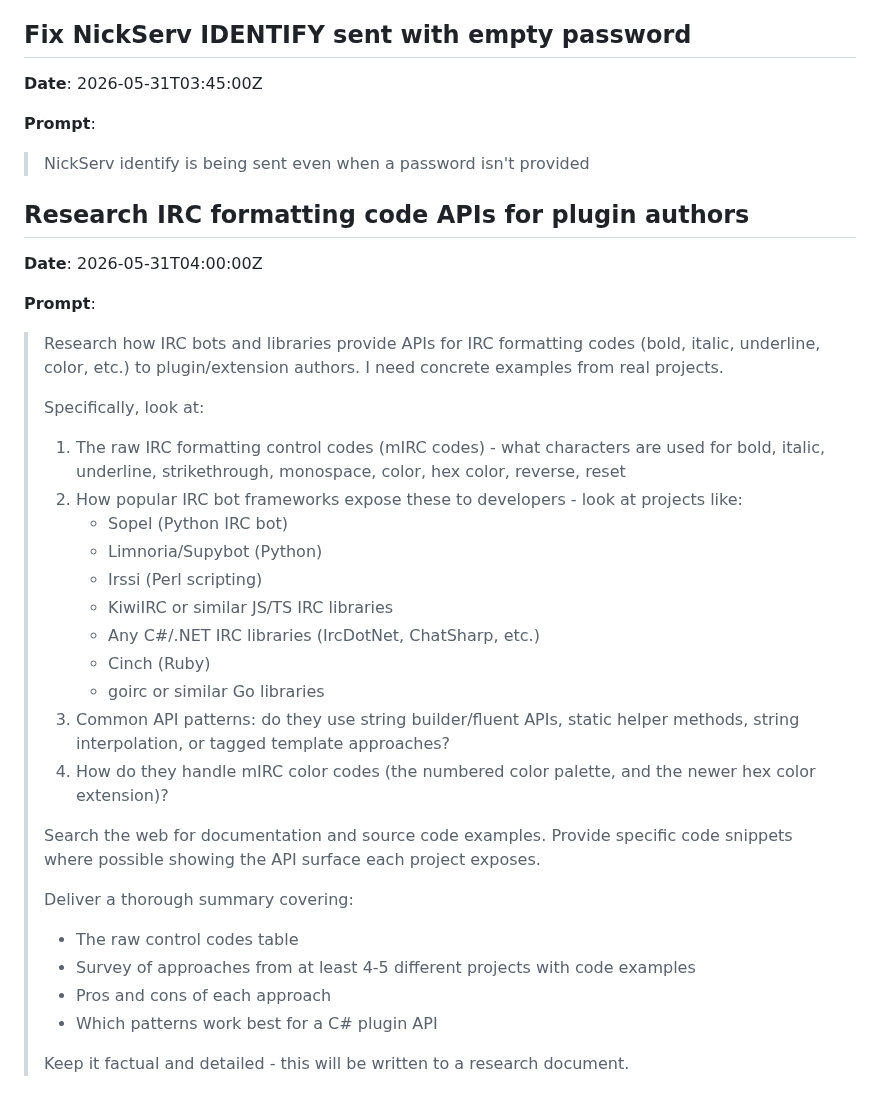
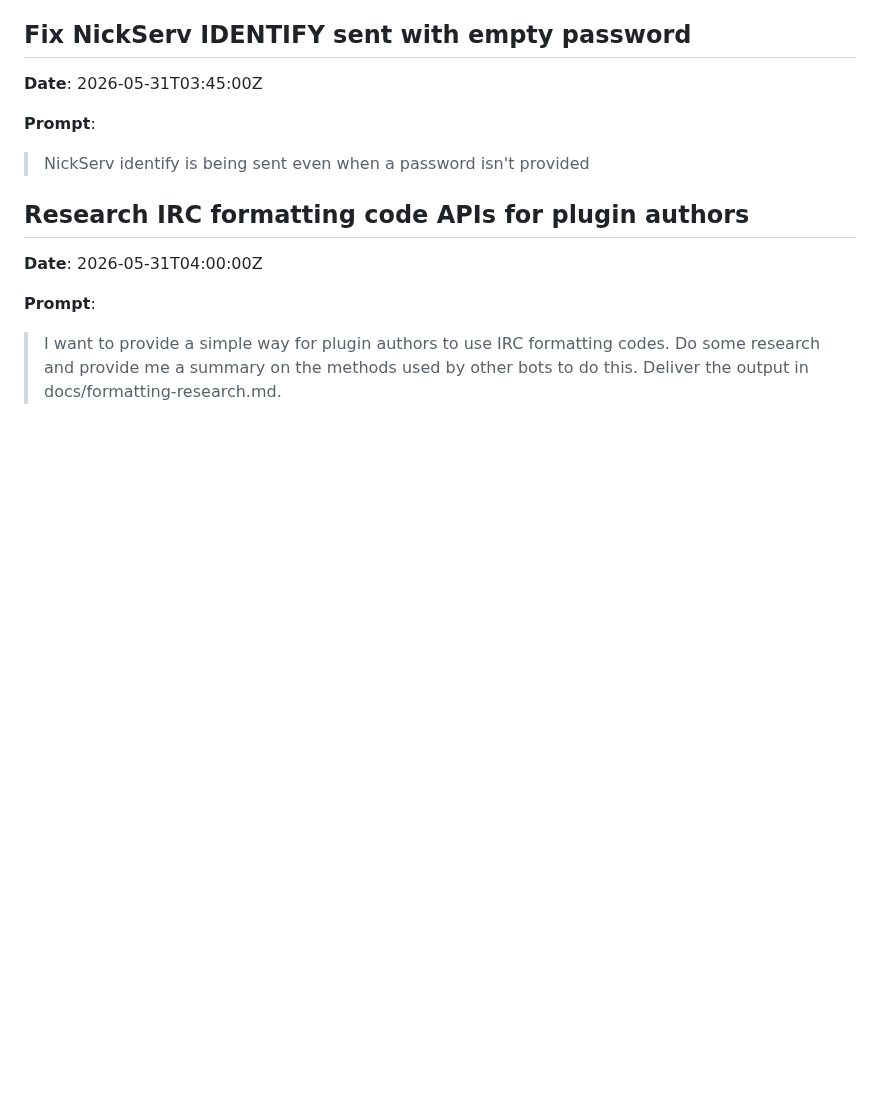
Before and after one commit to predakanga/marv, a Markdown page: docs/prompts.md, the part around the change. Rendered like a GitHub page; blank space fills up the shorter version.

```diff
--- a/docs/prompts.md
+++ b/docs/prompts.md
@@ -406,27 +406,4 @@
 
 **Prompt**:
 
-> Research how IRC bots and libraries provide APIs for IRC formatting codes (bold, italic, underline, color, etc.) to plugin/extension authors. I need concrete examples from real projects.
->
-> Specifically, look at:
-> 1. The raw IRC formatting control codes (mIRC codes) - what characters are used for bold, italic, underline, strikethrough, monospace, color, hex color, reverse, reset
-> 2. How popular IRC bot frameworks expose these to developers - look at projects like:
->    - Sopel (Python IRC bot)
->    - Limnoria/Supybot (Python)
->    - Irssi (Perl scripting)
->    - KiwiIRC or similar JS/TS IRC libraries
->    - Any C#/.NET IRC libraries (IrcDotNet, ChatSharp, etc.)
->    - Cinch (Ruby)
->    - goirc or similar Go libraries
-> 3. Common API patterns: do they use string builder/fluent APIs, static helper methods, string interpolation, or tagged template approaches?
-> 4. How do they handle mIRC color codes (the numbered color palette, and the newer hex color extension)?
->
-> Search the web for documentation and source code examples. Provide specific code snippets where possible showing the API surface each project exposes.
->
-> Deliver a thorough summary covering:
-> - The raw control codes table
-> - Survey of approaches from at least 4-5 different projects with code examples
-> - Pros and cons of each approach
-> - Which patterns work best for a C# plugin API
->
-> Keep it factual and detailed - this will be written to a research document.
+> I want to provide a simple way for plugin authors to use IRC formatting codes. Do some research and provide me a summary on the methods used by other bots to do this. Deliver the output in docs/formatting-research.md.
```
Also changed, not shown: docs/formatting-research.md (added, +195 -0 lines).
